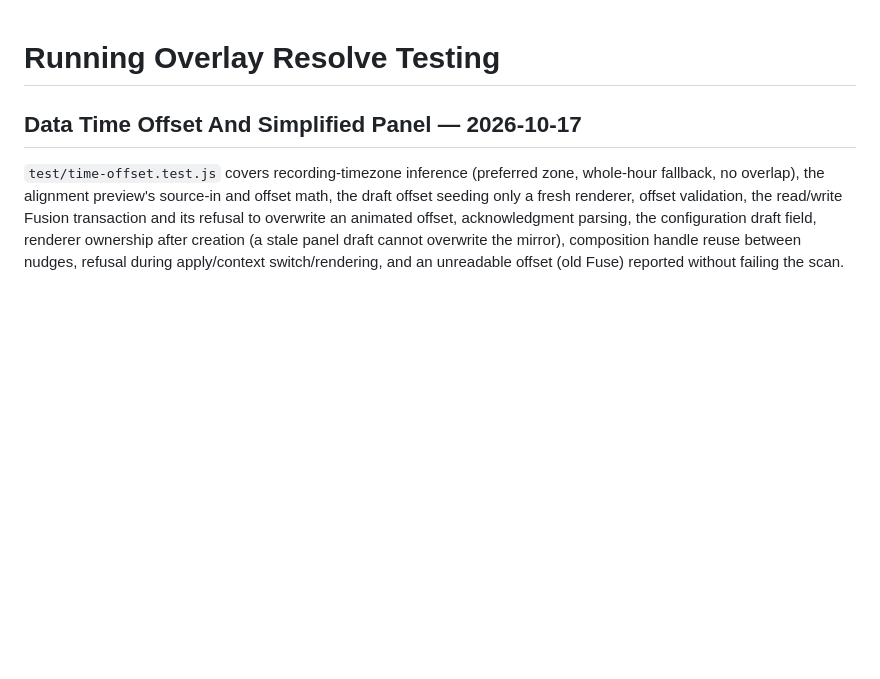
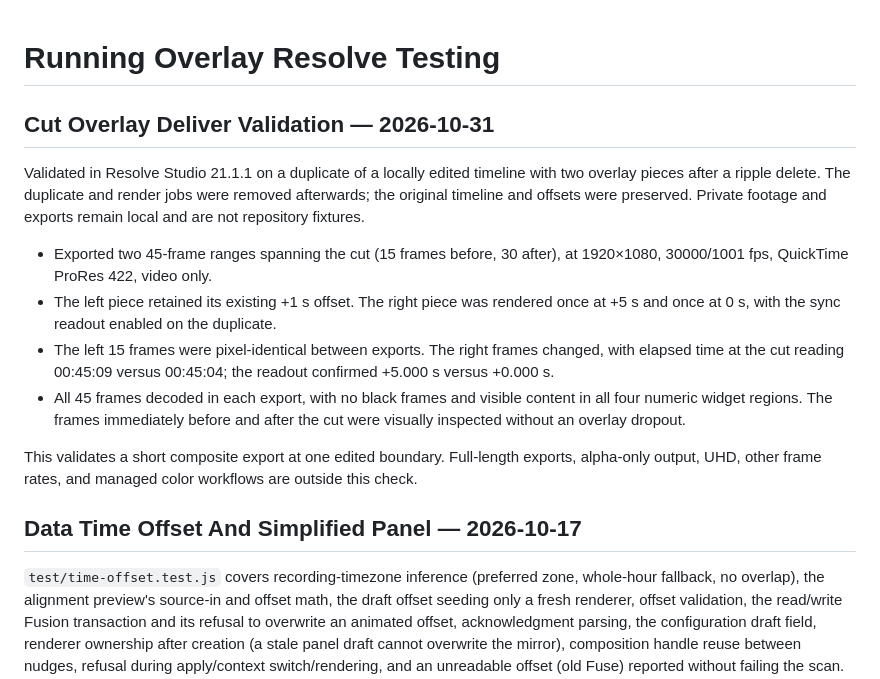
Before and after one commit to zijianwang90/running_overlay, a Markdown page: RunningOverlayResolve/docs/testing.md, the part around the change. Rendered like a GitHub page; blank space fills up the shorter version.

Commit message:
docs(resolve): record cut-overlay Deliver validation
Co-Authored-By: Claude Code <noreply@anthropic.com>

```diff
--- a/RunningOverlayResolve/docs/testing.md
+++ b/RunningOverlayResolve/docs/testing.md
@@ -1,4 +1,26 @@
 # Running Overlay Resolve Testing
+
+## Cut Overlay Deliver Validation — 2026-10-31
+
+Validated in Resolve Studio 21.1.1 on a duplicate of a locally edited timeline
+with two overlay pieces after a ripple delete. The duplicate and render jobs
+were removed afterwards; the original timeline and offsets were preserved.
+Private footage and exports remain local and are not repository fixtures.
+
+- Exported two 45-frame ranges spanning the cut (15 frames before, 30 after),
+  at 1920×1080, 30000/1001 fps, QuickTime ProRes 422, video only.
+- The left piece retained its existing +1 s offset. The right piece was rendered
+  once at +5 s and once at 0 s, with the sync readout enabled on the duplicate.
+- The left 15 frames were pixel-identical between exports. The right frames
+  changed, with elapsed time at the cut reading 00:45:09 versus 00:45:04;
+  the readout confirmed +5.000 s versus +0.000 s.
+- All 45 frames decoded in each export, with no black frames and visible content
+  in all four numeric widget regions. The frames immediately before and after
+  the cut were visually inspected without an overlay dropout.
+
+This validates a short composite export at one edited boundary. Full-length
+exports, alpha-only output, UHD, other frame rates, and managed color workflows
+are outside this check.
 
 ## Data Time Offset And Simplified Panel — 2026-10-17
 
```
